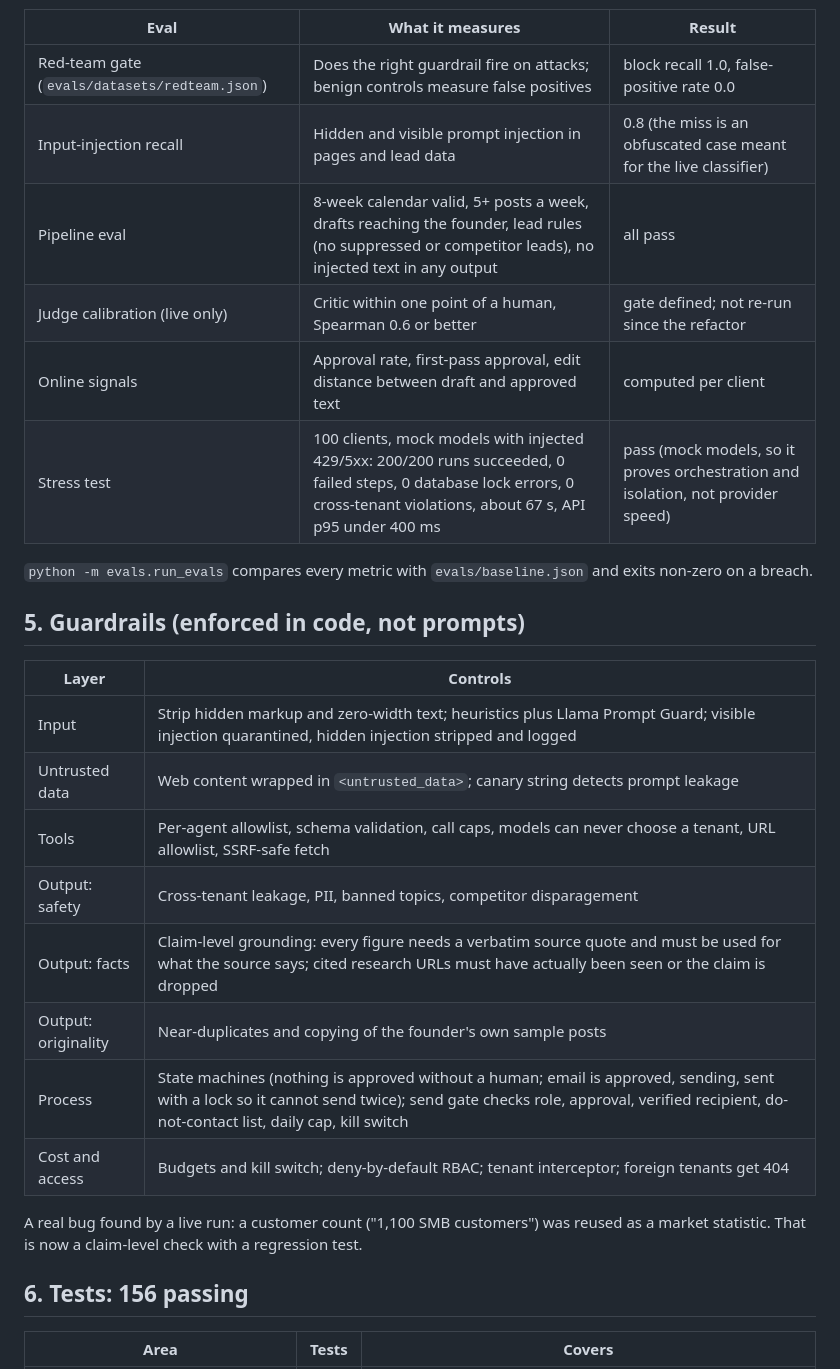
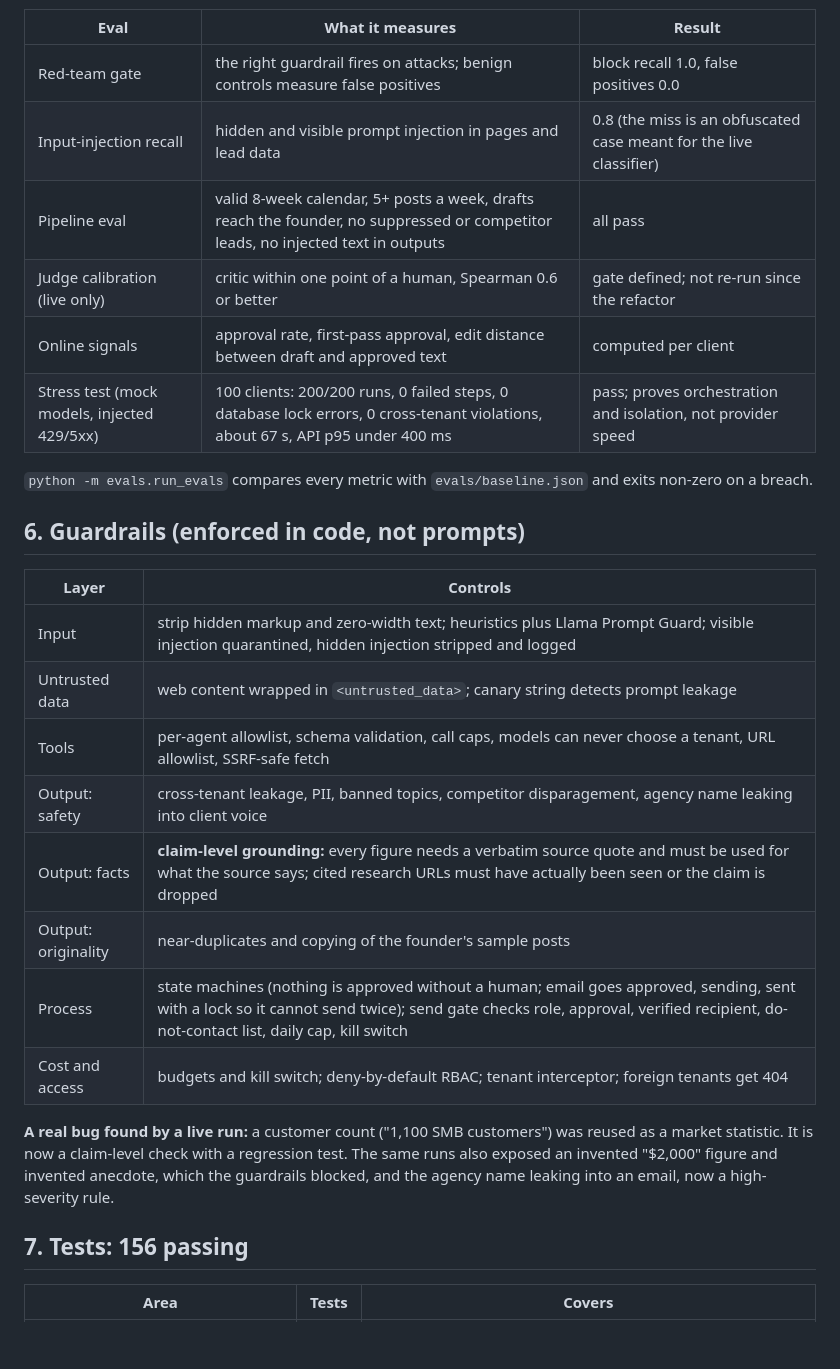
Before and after one commit to lokeshsuryawanshi/growthOS, a Markdown page: docs/REVIEWER_GUIDE.md, the part around one of its changes. Rendered like a GitHub page; blank space fills up the shorter version.

```diff
--- a/docs/REVIEWER_GUIDE.md
+++ b/docs/REVIEWER_GUIDE.md
@@ -70,31 +136,31 @@ Principle: **the model proposes, code disposes.** What code can check is checked
 
 | Eval | What it measures | Result |
 |---|---|---|
-| Red-team gate (`evals/datasets/redteam.json`) | Does the right guardrail fire on attacks; benign controls measure false positives | block recall 1.0, false-positive rate 0.0 |
-| Input-injection recall | Hidden and visible prompt injection in pages and lead data | 0.8 (the miss is an obfuscated case meant for the live classifier) |
-| Pipeline eval | 8-week calendar valid, 5+ posts a week, drafts reaching the founder, lead rules (no suppressed or competitor leads), no injected text in any output | all pass |
-| Judge calibration (live only) | Critic within one point of a human, Spearman 0.6 or better | gate defined; not re-run since the refactor |
-| Online signals | Approval rate, first-pass approval, edit distance between draft and approved text | computed per client |
-| Stress test | 100 clients, mock models with injected 429/5xx: 200/200 runs succeeded, 0 failed steps, 0 database lock errors, 0 cross-tenant violations, about 67 s, API p95 under 400 ms | pass (mock models, so it proves orchestration and isolation, not provider speed) |
+| Red-team gate | the right guardrail fires on attacks; benign controls measure false positives | block recall 1.0, false positives 0.0 |
+| Input-injection recall | hidden and visible prompt injection in pages and lead data | 0.8 (the miss is an obfuscated case meant for the live classifier) |
+| Pipeline eval | valid 8-week calendar, 5+ posts a week, drafts reach the founder, no suppressed or competitor leads, no injected text in outputs | all pass |
+| Judge calibration (live only) | critic within one point of a human, Spearman 0.6 or better | gate defined; not re-run since the refactor |
+| Online signals | approval rate, first-pass approval, edit distance between draft and approved text | computed per client |
+| Stress test (mock models, injected 429/5xx) | 100 clients: 200/200 runs, 0 failed steps, 0 database lock errors, 0 cross-tenant violations, about 67 s, API p95 under 400 ms | pass; proves orchestration and isolation, not provider speed |
 
 `python -m evals.run_evals` compares every metric with `evals/baseline.json` and exits non-zero on a breach.
 
-## 5. Guardrails (enforced in code, not prompts)
+## 6. Guardrails (enforced in code, not prompts)
 
 | Layer | Controls |
 |---|---|
-| Input | Strip hidden markup and zero-width text; heuristics plus Llama Prompt Guard; visible injection quarantined, hidden injection stripped and logged |
-| Untrusted data | Web content wrapped in `<untrusted_data>`; canary string detects prompt leakage |
-| Tools | Per-agent allowlist, schema validation, call caps, models can never choose a tenant, URL allowlist, SSRF-safe fetch |
-| Output: safety | Cross-tenant leakage, PII, banned topics, competitor disparagement |
-| Output: facts | Claim-level grounding: every figure needs a verbatim source quote and must be used for what the source says; cited research URLs must have actually been seen or the claim is dropped |
-| Output: originality | Near-duplicates and copying of the founder's own sample posts |
-| Process | State machines (nothing is approved without a human; email is approved, sending, sent with a lock so it cannot send twice); send gate checks role, approval, verified recipient, do-not-contact list, daily cap, kill switch |
-| Cost and access | Budgets and kill switch; deny-by-default RBAC; tenant interceptor; foreign tenants get 404 |
+| Input | strip hidden markup and zero-width text; heuristics plus Llama Prompt Guard; visible injection quarantined, hidden injection stripped and logged |
+| Untrusted data | web content wrapped in `<untrusted_data>`; canary string detects prompt leakage |
+| Tools | per-agent allowlist, schema validation, call caps, models can never choose a tenant, URL allowlist, SSRF-safe fetch |
+| Output: safety | cross-tenant leakage, PII, banned topics, competitor disparagement, agency name leaking into client voice |
+| Output: facts | **claim-level grounding:** every figure needs a verbatim source quote and must be used for what the source says; cited research URLs must have actually been seen or the claim is dropped |
+| Output: originality | near-duplicates and copying of the founder's sample posts |
+| Process | state machines (nothing is approved without a human; email goes approved, sending, sent with a lock so it cannot send twice); send gate checks role, approval, verified recipient, do-not-contact list, daily cap, kill switch |
+| Cost and access | budgets and kill switch; deny-by-default RBAC; tenant interceptor; foreign tenants get 404 |
 
-A real bug found by a live run: a customer count ("1,100 SMB customers") was reused as a market statistic. That is now a claim-level check with a regression test.
+**A real bug found by a live run:** a customer count ("1,100 SMB customers") was reused as a market statistic. It is now a claim-level check with a regression test. The same runs also exposed an invented "$2,000" figure and invented anecdote, which the guardrails blocked, and the agency name leaking into an email, now a high-severity rule.
 
-## 6. Tests: 156 passing
+## 7. Tests: 156 passing
 
 | Area | Tests | Covers |
 |---|---|---|
```
Also changed, not shown: other parts of docs/REVIEWER_GUIDE.md (+109 -41 lines).
